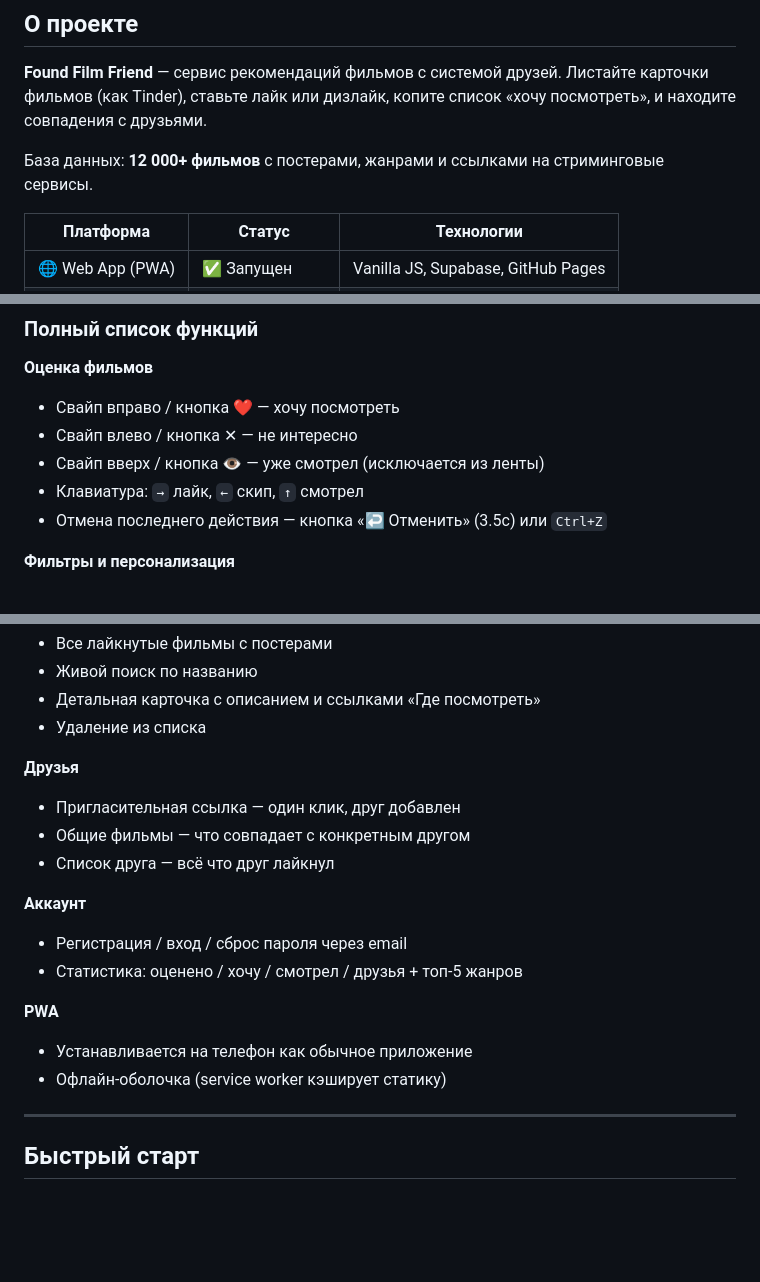
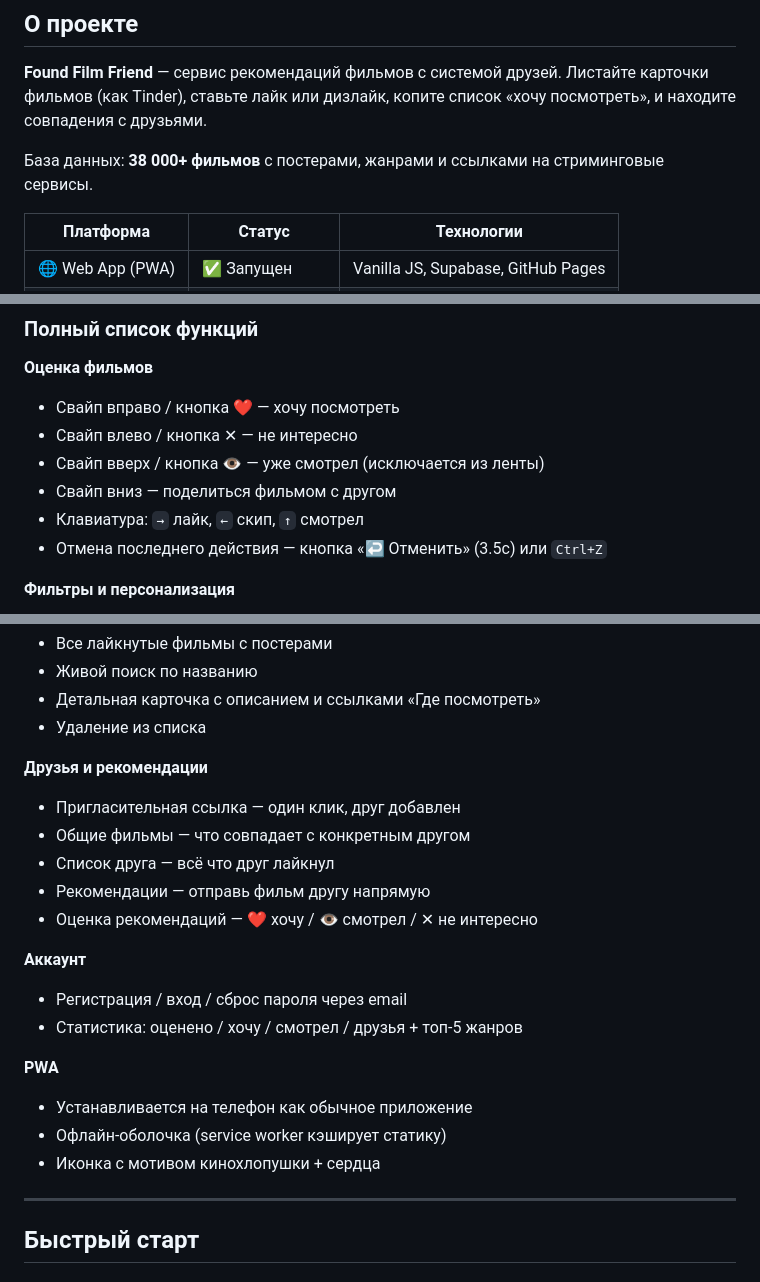
Before and after one commit to Mr-AKULA/Found-Film-Friend, a Markdown page: README.md, 3 parts joined by grey strips. Rendered like a GitHub page; blank space fills up the shorter version.

```diff
--- a/README.md
+++ b/README.md
@@ -19,7 +19,7 @@
 
 **Found Film Friend** — сервис рекомендаций фильмов с системой друзей. Листайте карточки фильмов (как Tinder), ставьте лайк или дизлайк, копите список «хочу посмотреть», и находите совпадения с друзьями.
 
-База данных: **12 000+ фильмов** с постерами, жанрами и ссылками на стриминговые сервисы.
+База данных: **38 000+ фильмов** с постерами, жанрами и ссылками на стриминговые сервисы.
 
 | Платформа | Статус | Технологии |
 |-----------|--------|------------|
@@ -51,6 +51,7 @@
 - Свайп вправо / кнопка ❤️ — хочу посмотреть
 - Свайп влево / кнопка ✕ — не интересно
 - Свайп вверх / кнопка 👁 — уже смотрел (исключается из ленты)
+- Свайп вниз — поделиться фильмом с другом
 - Клавиатура: `→` лайк, `←` скип, `↑` смотрел
 - Отмена последнего действия — кнопка «↩ Отменить» (3.5с) или `Ctrl+Z`
 
@@ -65,10 +66,12 @@
 - Детальная карточка с описанием и ссылками «Где посмотреть»
 - Удаление из списка
 
-**Друзья**
+**Друзья и рекомендации**
 - Пригласительная ссылка — один клик, друг добавлен
 - Общие фильмы — что совпадает с конкретным другом
 - Список друга — всё что друг лайкнул
+- Рекомендации — отправь фильм другу напрямую
+- Оценка рекомендаций — ❤️ хочу / 👁 смотрел / ✕ не интересно
 
 **Аккаунт**
 - Регистрация / вход / сброс пароля через email
@@ -77,6 +80,7 @@
 **PWA**
 - Устанавливается на телефон как обычное приложение
 - Офлайн-оболочка (service worker кэширует статику)
+- Иконка с мотивом кинохлопушки + сердца
 
 ---
 
```
Also changed, not shown: other parts of README.md (+13 -6 lines).
